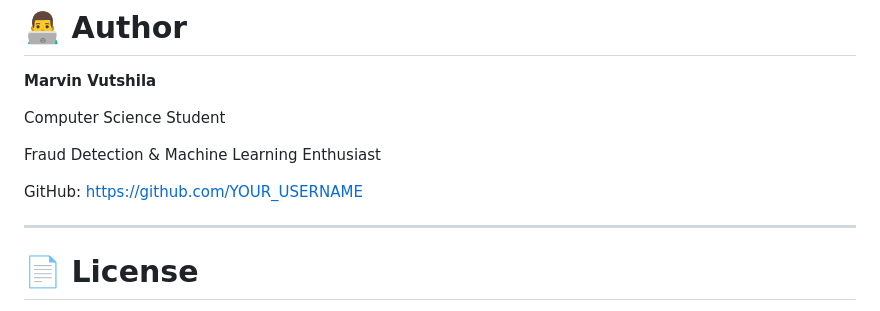
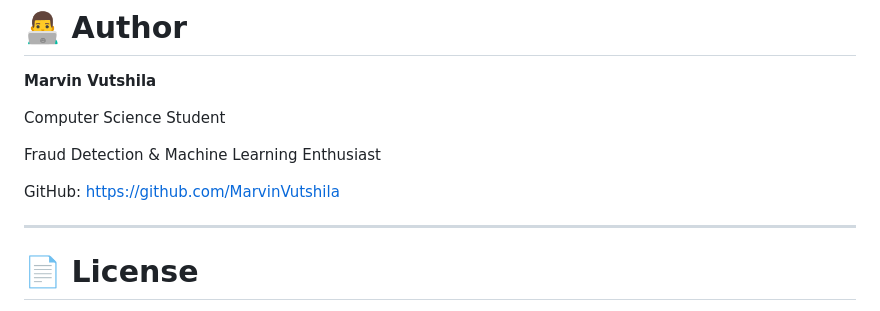
Before and after one commit to MarvinVutshila/fraudguard-reports, a Markdown page: README.md, the part around the change. Drawn GitHub-style.

```diff
--- a/README.md
+++ b/README.md
@@ -190,7 +190,7 @@ Computer Science Student
 
 Fraud Detection & Machine Learning Enthusiast
 
-GitHub: https://github.com/YOUR_USERNAME
+GitHub: https://github.com/MarvinVutshila
 
 ---
 
```
